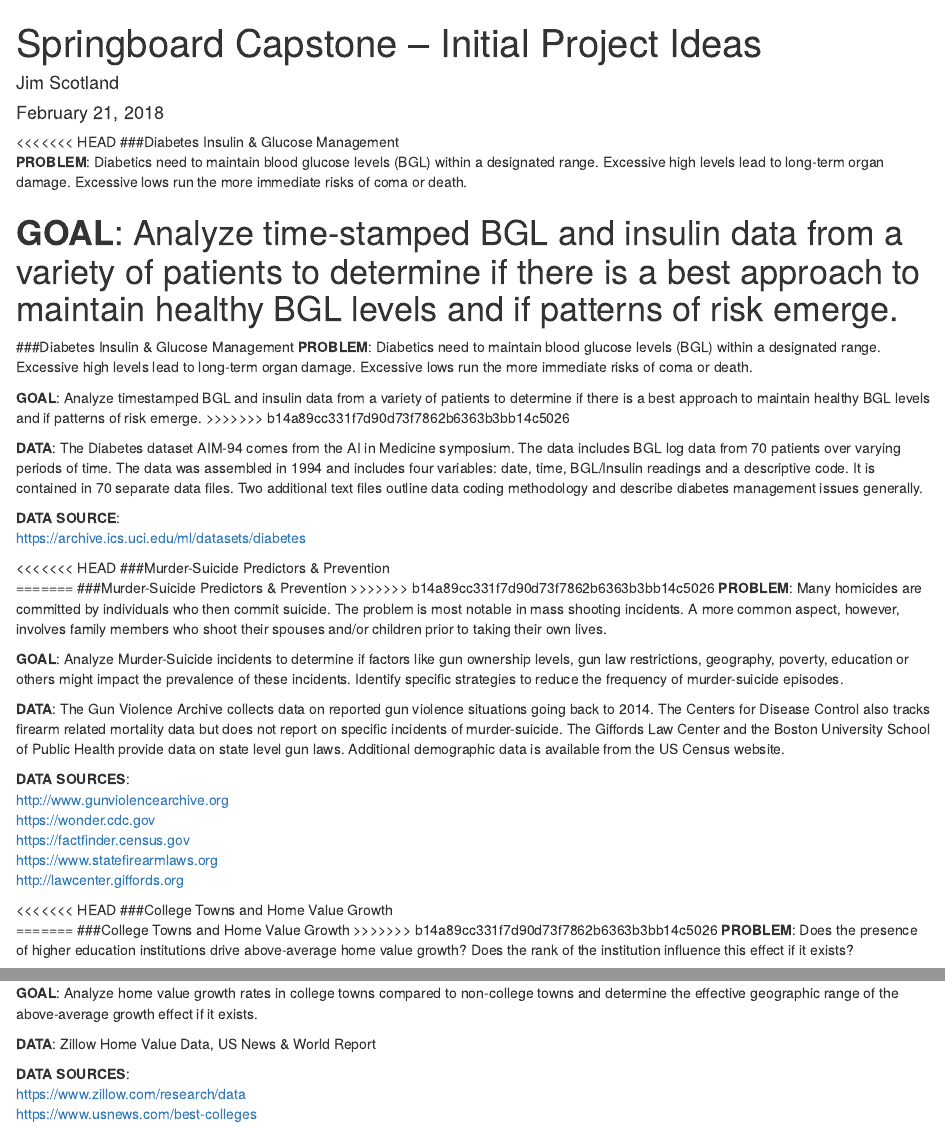
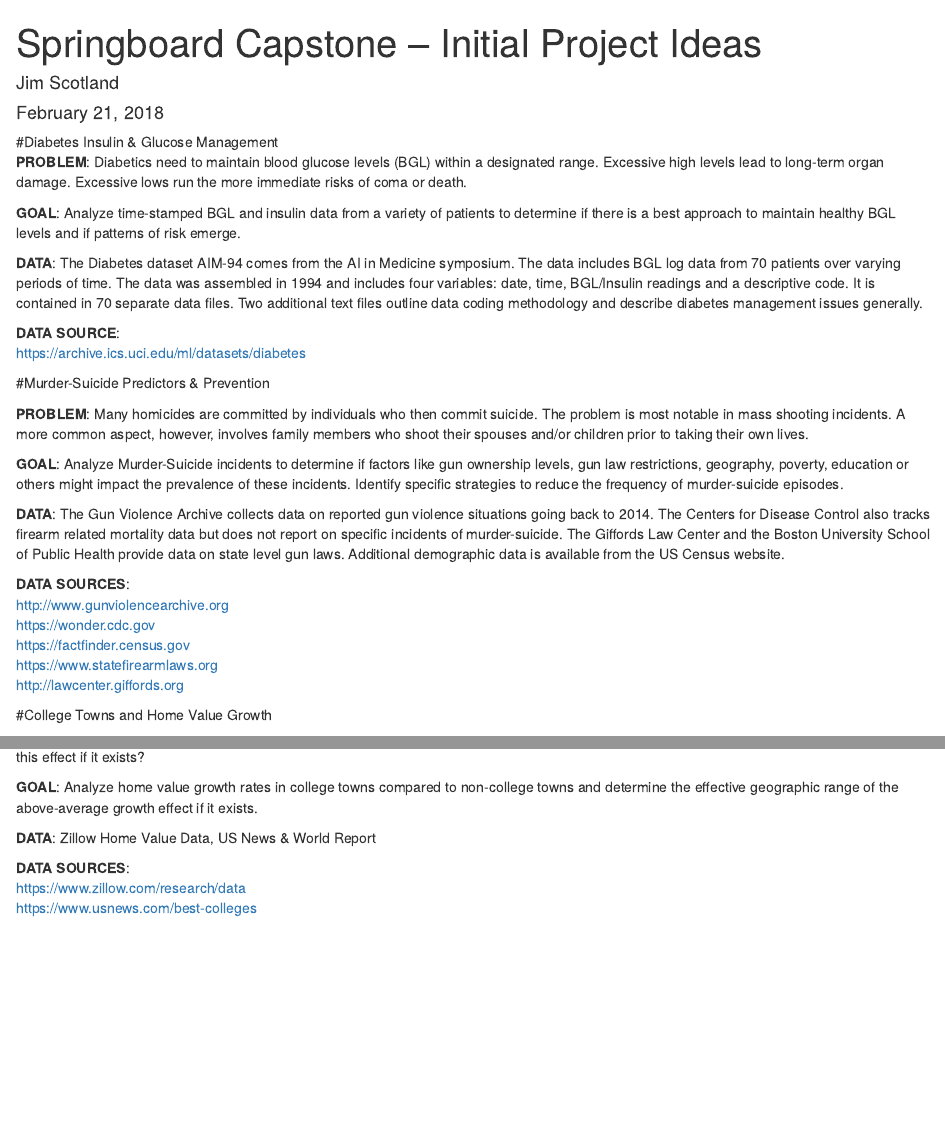
Before and after one commit to datahoundz/Springboard_Data_Science, an R Markdown document (01_Capstone_Initial_Ideas.Rmd): the page in a window 1100 px wide, from its top, and a second part further down, joined at a grey line. Rendered offline with R 4.5, knitr and Pandoc, with nearby package versions.

Commit message:
Cleaning up header issues

````diff
--- a/01_Capstone_Initial_Ideas.Rmd
+++ b/01_Capstone_Initial_Ideas.Rmd
@@ -10,18 +10,10 @@ knitr::opts_chunk$set(echo = FALSE)
 ```
 
 
-
-<<<<<<< HEAD
-###Diabetes Insulin & Glucose Management
+#Diabetes Insulin & Glucose Management
 __PROBLEM__: Diabetics need to maintain blood glucose levels (BGL) within a designated range. Excessive high levels lead to long-term organ damage. Excessive lows run the more immediate risks of coma or death.
 
 __GOAL__: Analyze time-stamped BGL and insulin data from a variety of patients to determine if there is a best approach to maintain healthy BGL levels and if patterns of risk emerge.
-=======
-###Diabetes Insulin & Glucose Management
-__PROBLEM__: Diabetics need to maintain blood glucose levels (BGL) within a designated range. Excessive high levels lead to long-term organ damage. Excessive lows run the more immediate risks of coma or death.
-
-__GOAL__: Analyze timestamped BGL and insulin data from a variety of patients to determine if there is a best approach to maintain healthy BGL levels and if patterns of risk emerge.
->>>>>>> b14a89cc331f7d90d73f7862b6363b3bb14c5026
 
 __DATA__: The Diabetes dataset AIM-94 comes from the AI in Medicine symposium. The data includes BGL log data from 70 patients over varying periods of time. The data was assembled in 1994 and includes four variables: date, time, BGL/Insulin readings and a descriptive code. It is contained in 70 separate data files. Two additional text files outline data coding methodology and describe diabetes management issues generally.
 
@@ -29,11 +21,8 @@ __DATA SOURCE__:
 <https://archive.ics.uci.edu/ml/datasets/diabetes>
 
 
-<<<<<<< HEAD
-###Murder-Suicide Predictors & Prevention
-=======
-###Murder-Suicide Predictors & Prevention
->>>>>>> b14a89cc331f7d90d73f7862b6363b3bb14c5026
+#Murder-Suicide Predictors & Prevention
+
 __PROBLEM__: Many homicides are committed by individuals who then commit suicide. The problem is most notable in mass shooting incidents. A more common aspect, however, involves family members who shoot their spouses and/or children prior to taking their own lives.
 
 __GOAL__: Analyze Murder-Suicide incidents to determine if factors like gun ownership levels, gun law restrictions, geography, poverty, education or others might impact the prevalence of these incidents. Identify specific strategies to reduce the frequency of murder-suicide episodes.
@@ -48,11 +37,8 @@ __DATA SOURCES__:
 <http://lawcenter.giffords.org>
 
 
-<<<<<<< HEAD
-###College Towns and Home Value Growth
-=======
-###College Towns and Home Value Growth
->>>>>>> b14a89cc331f7d90d73f7862b6363b3bb14c5026
+#College Towns and Home Value Growth
+
 __PROBLEM__: Does the presence of higher education institutions drive above-average home value growth? Does the rank of the institution influence this effect if it exists?
 
 __GOAL__: Analyze home value growth rates in college towns compared to non-college towns and determine the effective geographic range of the above-average growth effect if it exists.
````
